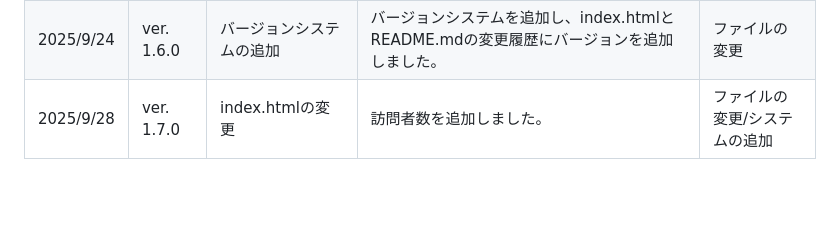
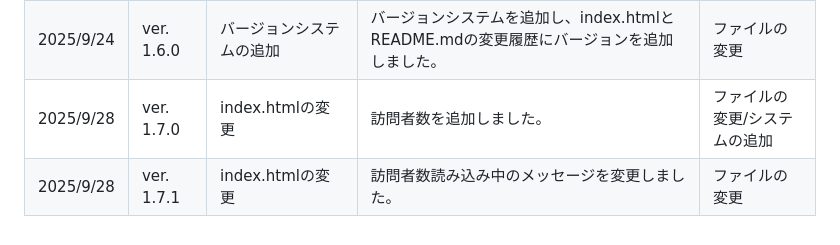
Before and after one commit to cod-git12/open-question.val-tool.math.collatz, a Markdown page: README.md, the part around the change printed below. GitHub-like rendering; blank space fills up the shorter version.

Commit message:
README.mdの変更

```diff
--- a/README.md
+++ b/README.md
@@ -77,3 +77,4 @@ https://cod-git12.github.io/open-question.val-tool.math.collatz/index.html\
 |2025/9/24|ver. 1.5.0|LICENSEの追記|ライセンス説明の日本語版を追加しました。|ファイルの変更|
 |2025/9/24|ver. 1.6.0|バージョンシステムの追加|バージョンシステムを追加し、index.htmlとREADME.mdの変更履歴にバージョンを追加しました。|ファイルの変更|
 |2025/9/28|ver. 1.7.0|index.htmlの変更|訪問者数を追加しました。|ファイルの変更/システムの追加|
+|2025/9/28|ver. 1.7.1|index.htmlの変更|訪問者数読み込み中のメッセージを変更しました。|ファイルの変更|
```
Also changed, not shown: other parts of README.md (+1 -1 lines).
